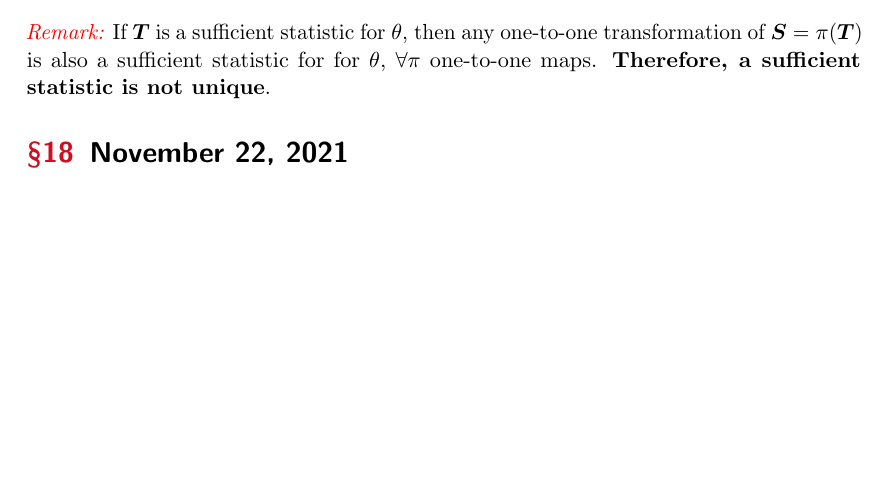
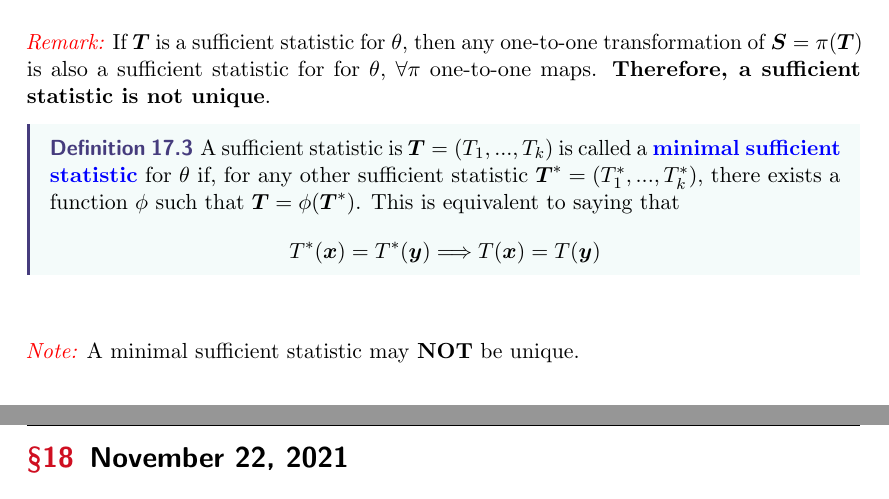
Before and after one commit to hananather/MAT-5190-Mathematical-Statistics, a LaTeX paper (main.tex, which reads lectures/lecture17.tex): part of page 25 of 25 before the commit and two parts of pages 25 and 26 of 26 after it, the two joined at a grey line, cut so that both start at the same text, the shorter picture padded with empty space. Compiled offline with pdfLaTeX.

Commit message:
Updates from Overleaf

```diff
--- a/lectures/lecture17.tex
+++ b/lectures/lecture17.tex
@@ -44,5 +44,11 @@
     $$
     Thus, by the Factorization theorem $(T_1(\boldsymbol{x}),...,T_k(\boldsymbol{x})|\theta)$ is a sufficient statistic for $\theta$.
 \end{proof}
-\\
 \term{Remark:} If $\boldsymbol{T}$ is a sufficient statistic for $\theta$, then any one-to-one transformation of $\boldsymbol{S} = \pi(\boldsymbol{T})$ is also a sufficient statistic for for $\theta$, $\forall \pi$ one-to-one maps. \textbf{Therefore, a sufficient statistic is not unique}.
+\begin{definition}
+    A sufficient statistic is $\boldsymbol{T} = (T_1,...,T_k)$ is called a \vocab{minimal sufficient statistic} for $\theta$ if, for any other sufficient statistic $\boldsymbol{T}^* = (T_1^*,...,T_k^*)$, there exists a function $\phi$ such that $\boldsymbol{T} = \phi(\boldsymbol{T}^*)$. This is equivalent to saying that
+    $$
+    T^*(\boldsymbol{x}) = T^*(\boldsymbol{y}) \Longrightarrow T(\boldsymbol{x}) = T(\boldsymbol{y})
+    $$
+\end{definition}
+\term{Note:} A minimal sufficient statistic may \textbf{NOT} be unique.
```
